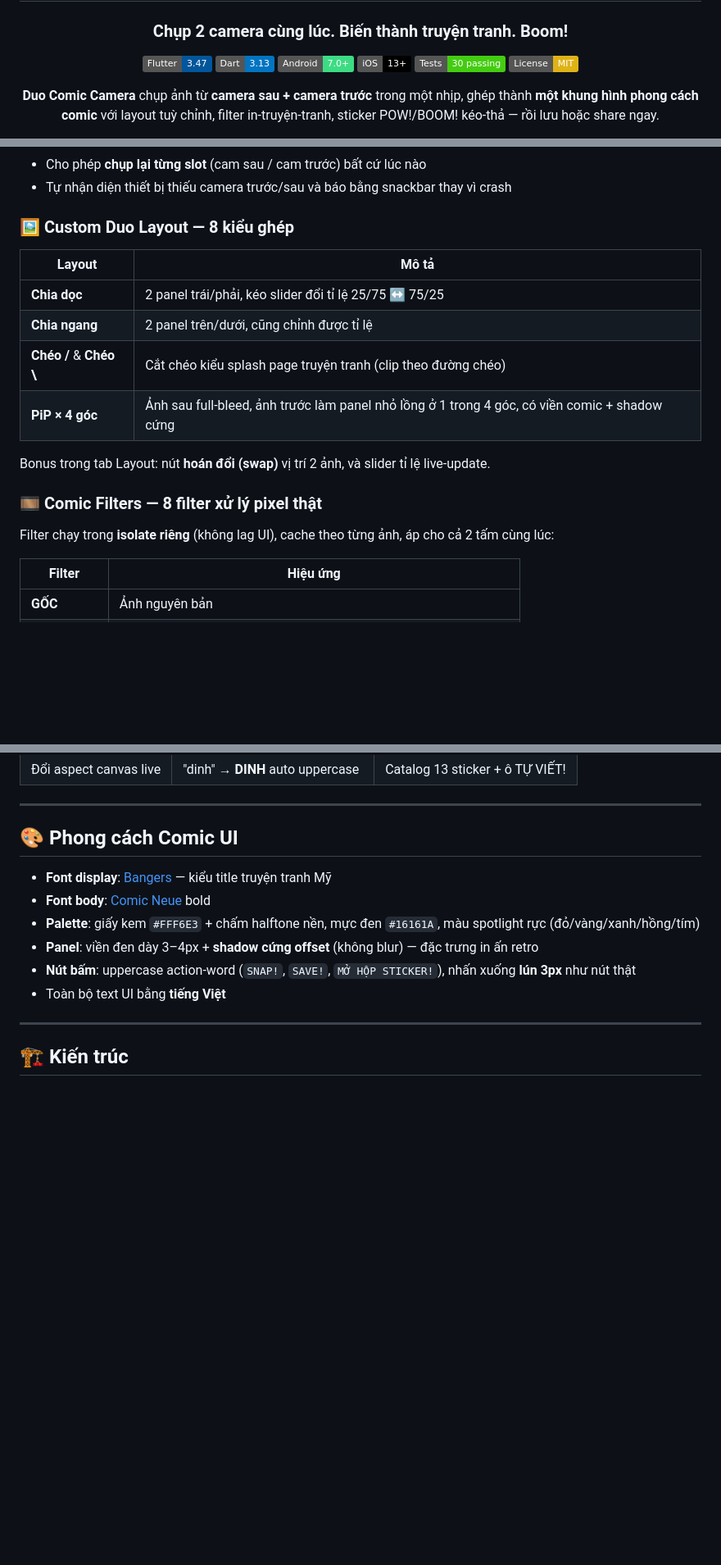
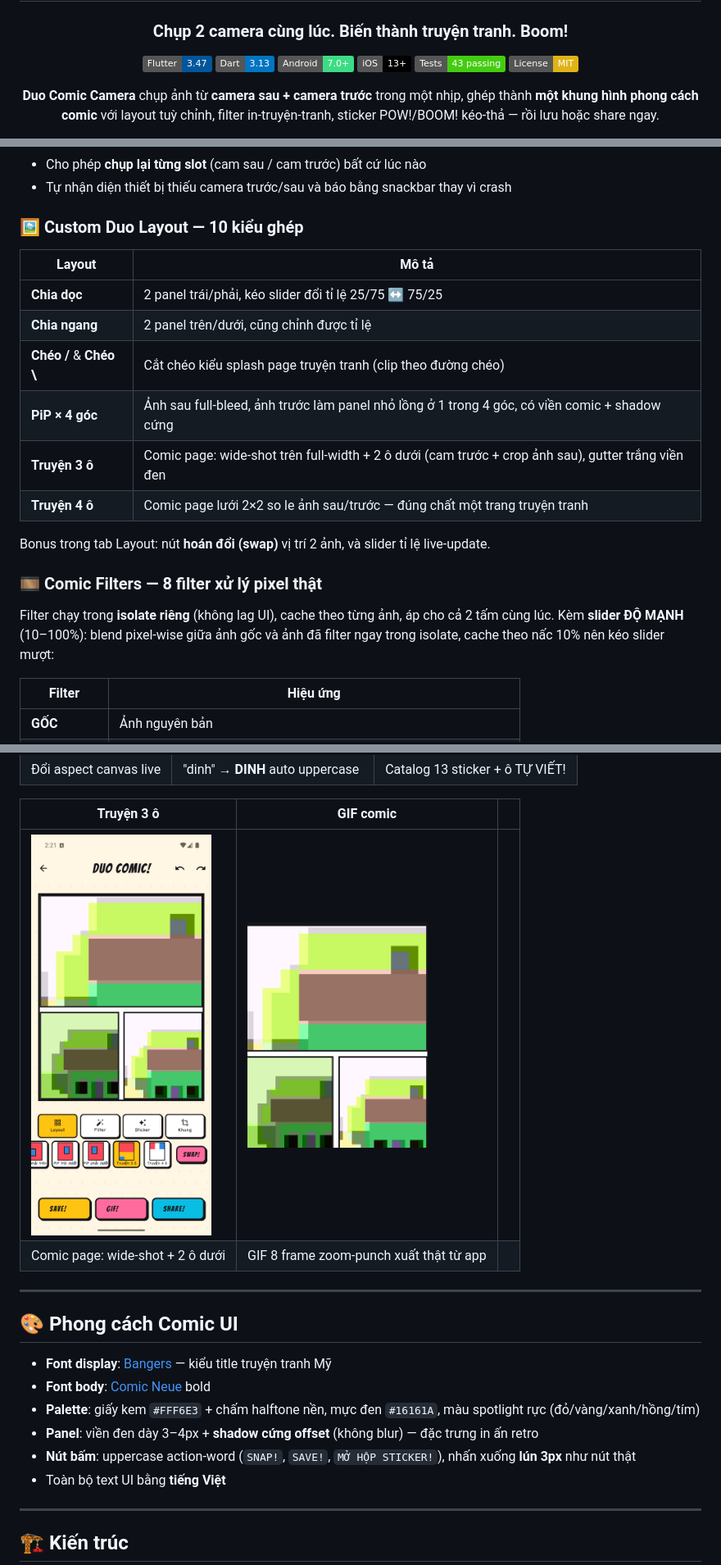
Before and after one commit to dan-tech-academy/duo-comic-camera, a Markdown page: README.md, 3 parts joined by grey strips. Shown at 82% size. Rendered like a GitHub page; pictures changed too: docs/screenshots/10_comic_page3.png (added), docs/screenshots/11_comic_gif.gif (added); badges without logos; blank space fills up the shorter version.

```diff
--- a/README.md
+++ b/README.md
@@ -8,7 +8,7 @@
 [![Dart](https://img.shields.io/badge/Dart-3.13-0175C2?logo=dart&logoColor=white)](https://dart.dev)
 [![Android](https://img.shields.io/badge/Android-7.0%2B-3DDC84?logo=android&logoColor=white)](https://developer.android.com)
 [![iOS](https://img.shields.io/badge/iOS-13%2B-000000?logo=apple&logoColor=white)](https://developer.apple.com)
-[![Tests](https://img.shields.io/badge/Tests-30%20passing-brightgreen)](#-tests)
+[![Tests](https://img.shields.io/badge/Tests-43%20passing-brightgreen)](#-tests)
 [![License](https://img.shields.io/badge/License-MIT-yellow)](LICENSE)
 
 **Duo Comic Camera** chụp ảnh từ **camera sau + camera trước** trong một nhịp,
@@ -45,18 +45,22 @@ filter in-truyện-tranh, sticker POW!/BOOM! kéo-thả — rồi lưu hoặc sh
 - Cho phép **chụp lại từng slot** (cam sau / cam trước) bất cứ lúc nào
 - Tự nhận diện thiết bị thiếu camera trước/sau và báo bằng snackbar thay vì crash
 
-### 🖼 Custom Duo Layout — 8 kiểu ghép
+### 🖼 Custom Duo Layout — 10 kiểu ghép
 | Layout | Mô tả |
 |---|---|
 | **Chia dọc** | 2 panel trái/phải, kéo slider đổi tỉ lệ 25/75 ↔ 75/25 |
 | **Chia ngang** | 2 panel trên/dưới, cũng chỉnh được tỉ lệ |
 | **Chéo /** & **Chéo \\** | Cắt chéo kiểu splash page truyện tranh (clip theo đường chéo) |
 | **PiP × 4 góc** | Ảnh sau full-bleed, ảnh trước làm panel nhỏ lồng ở 1 trong 4 góc, có viền comic + shadow cứng |
+| **Truyện 3 ô** | Comic page: wide-shot trên full-width + 2 ô dưới (cam trước + crop ảnh sau), gutter trắng viền đen |
+| **Truyện 4 ô** | Comic page lưới 2×2 so le ảnh sau/trước — đúng chất một trang truyện tranh |
 
 Bonus trong tab Layout: nút **hoán đổi (swap)** vị trí 2 ảnh, và slider tỉ lệ live-update.
 
 ### 🎞 Comic Filters — 8 filter xử lý pixel thật
-Filter chạy trong **isolate riêng** (không lag UI), cache theo từng ảnh, áp cho cả 2 tấm cùng lúc:
+Filter chạy trong **isolate riêng** (không lag UI), cache theo từng ảnh, áp cho cả 2 tấm cùng lúc.
+Kèm **slider ĐỘ MẠNH** (10–100%): blend pixel-wise giữa ảnh gốc và ảnh đã filter ngay trong isolate,
+cache theo nấc 10% nên kéo slider mượt:
 
 | Filter | Hiệu ứng |
 |---|---|
@@ -110,6 +123,11 @@ Mỗi sticker trên canvas hỗ trợ full gesture:
 |---|---|---|
 | <img src="docs/screenshots/07_frame_aspect.png" width="220"/> | <img src="docs/screenshots/08_custom_burst.png" width="220"/> | <img src="docs/screenshots/09_sticker_picker.png" width="220"/> |
 | Đổi aspect canvas live | "dinh" → **DINH** auto uppercase | Catalog 13 sticker + ô TỰ VIẾT! |
+
+| Truyện 3 ô | GIF comic | |
+|---|---|---|
+| <img src="docs/screenshots/10_comic_page3.png" width="220"/> | <img src="docs/screenshots/11_comic_gif.gif" width="220"/> | |
+| Comic page: wide-shot + 2 ô dưới | GIF 8 frame zoom-punch xuất thật từ app | |
 
 ---
 
```
Also changed, not shown: other parts of README.md (+9 -0 lines), 9 other files.
